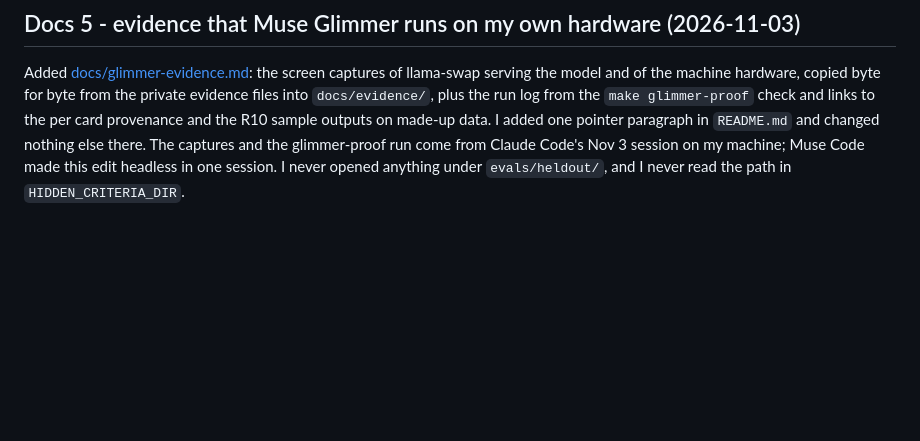
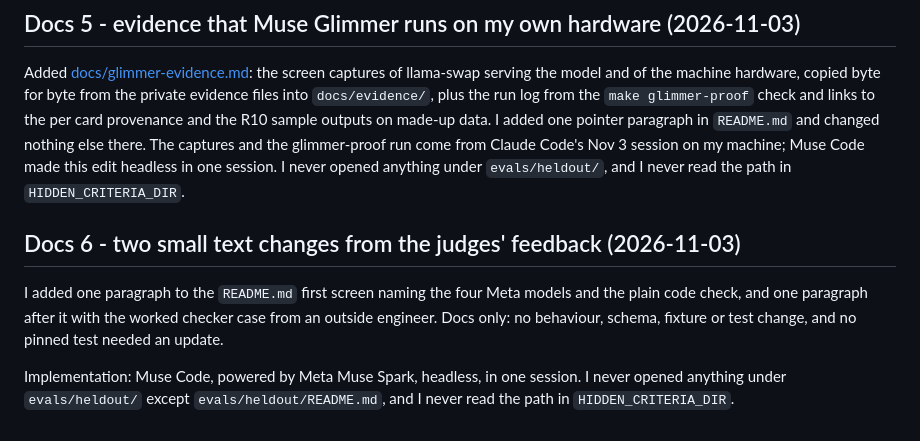
Before and after one commit to macayaven/ikigai-loop, a Markdown page: CONTRIBUTIONS.md, the part around the change. GitHub-like rendering; blank space fills up the shorter version.

```diff
--- a/CONTRIBUTIONS.md
+++ b/CONTRIBUTIONS.md
@@ -747,3 +747,9 @@ Implementation: Muse Code, powered by Meta Muse Spark, headless, in one session.
 ## Docs 5 - evidence that Muse Glimmer runs on my own hardware (2026-11-03)
 
 Added [docs/glimmer-evidence.md](docs/glimmer-evidence.md): the screen captures of llama-swap serving the model and of the machine hardware, copied byte for byte from the private evidence files into `docs/evidence/`, plus the run log from the `make glimmer-proof` check and links to the per card provenance and the R10 sample outputs on made-up data. I added one pointer paragraph in `README.md` and changed nothing else there. The captures and the glimmer-proof run come from Claude Code's Nov 3 session on my machine; Muse Code made this edit headless in one session. I never opened anything under `evals/heldout/`, and I never read the path in `HIDDEN_CRITERIA_DIR`.
+
+## Docs 6 - two small text changes from the judges' feedback (2026-11-03)
+
+I added one paragraph to the `README.md` first screen naming the four Meta models and the plain code check, and one paragraph after it with the worked checker case from an outside engineer. Docs only: no behaviour, schema, fixture or test change, and no pinned test needed an update.
+
+Implementation: Muse Code, powered by Meta Muse Spark, headless, in one session. I never opened anything under `evals/heldout/` except `evals/heldout/README.md`, and I never read the path in `HIDDEN_CRITERIA_DIR`.
```
Also changed, not shown: README.md (+4 -0 lines).
